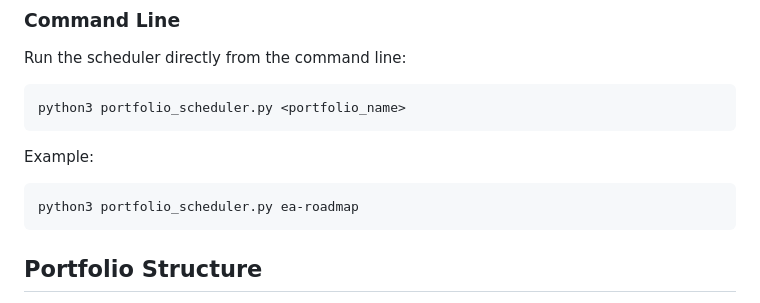
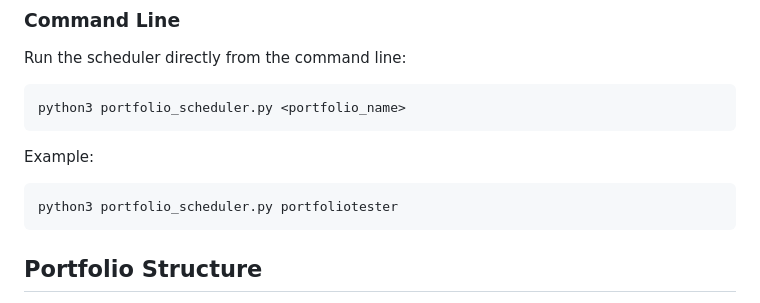
Before and after one commit to tommertron/portfolioPlanner, a Markdown page: README.md, the part around the change. Drawn GitHub-style.

Commit message:
Update example command in README

````diff
--- a/README.md
+++ b/README.md
@@ -114,7 +114,7 @@ python3 portfolio_scheduler.py <portfolio_name>
 
 Example:
 ```bash
-python3 portfolio_scheduler.py ea-roadmap
+python3 portfolio_scheduler.py portfoliotester
 ```
 
 ## Portfolio Structure
````
